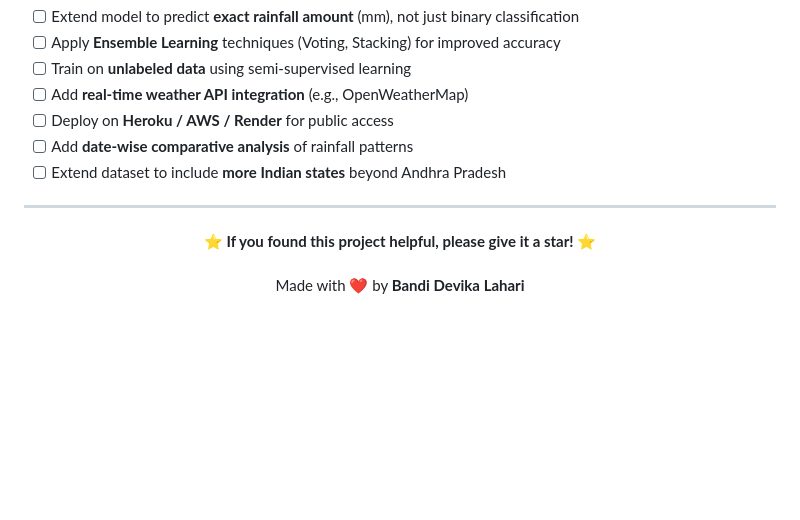
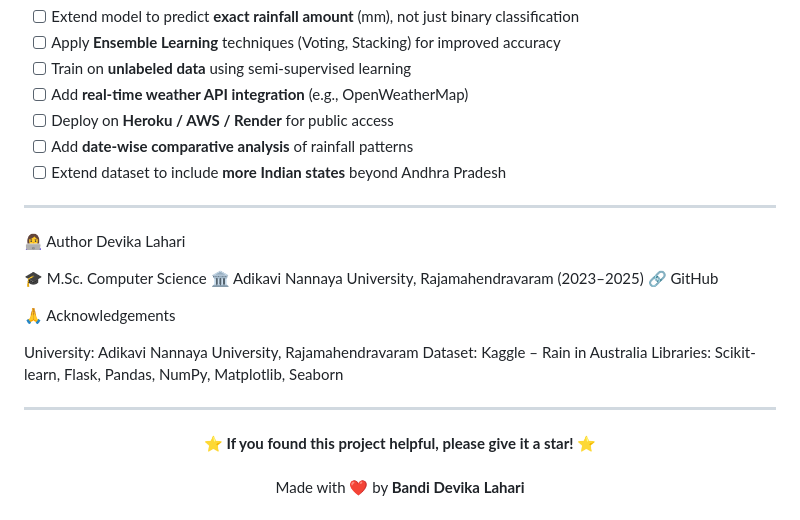
Before and after one commit to Devikalahari03/Rainfall-Prediction-using-Machine-Learning, a Markdown page: README.md, the part around the change. Rendered like a GitHub page; blank space fills up the shorter version.

```diff
--- a/README.md
+++ b/README.md
@@ -378,7 +378,21 @@ Gaussian NB    █████████████████████
 - [ ] Extend dataset to include **more Indian states** beyond Andhra Pradesh
 
 ---
+👩‍💻 Author
+Devika Lahari
 
+🎓 M.Sc. Computer Science
+🏛️ Adikavi Nannaya University, Rajamahendravaram (2023–2025)
+🔗 GitHub
+
+
+🙏 Acknowledgements
+
+University: Adikavi Nannaya University, Rajamahendravaram
+Dataset: Kaggle – Rain in Australia
+Libraries: Scikit-learn, Flask, Pandas, NumPy, Matplotlib, Seaborn
+
+---
 
 <p align="center">
   ⭐ <b>If you found this project helpful, please give it a star!</b> ⭐
```
